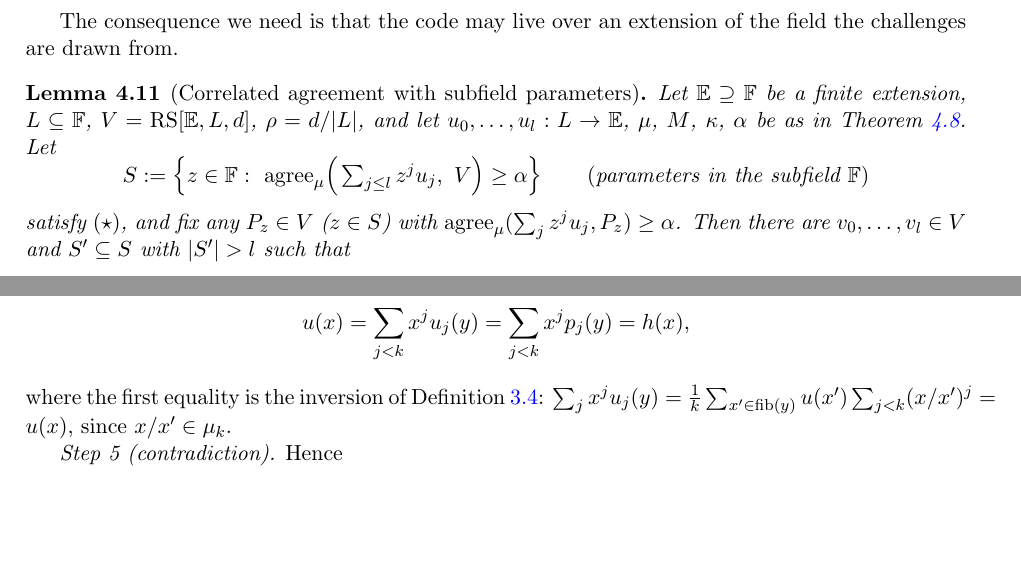
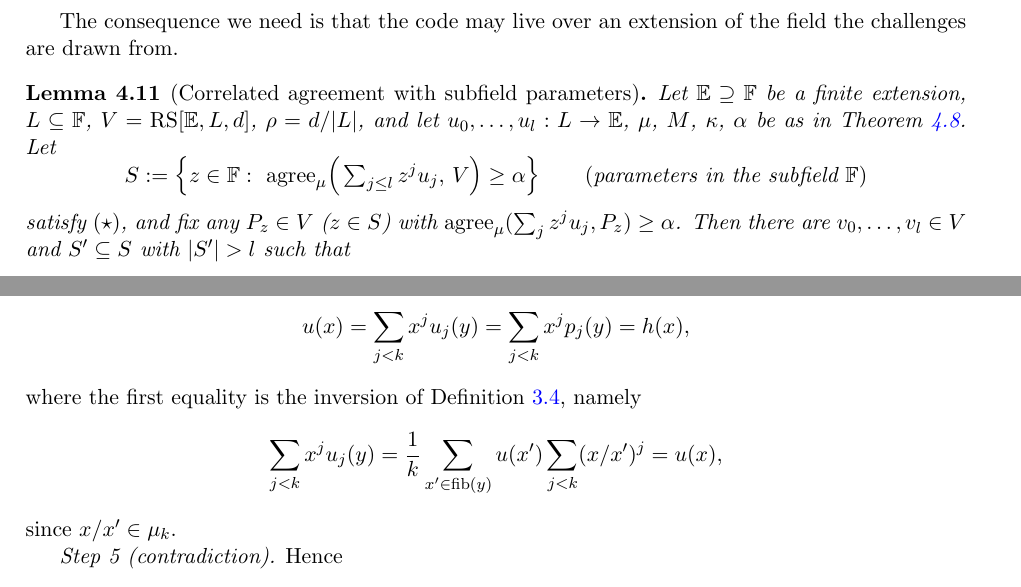
Before and after one commit to qoosmo/symfri-degree, a LaTeX document (paper/main.tex, which reads paper/sections/04-tools.tex, paper/sections/05-degree-test.tex): two parts of pages 6 and 9 of 11, joined at a grey line, cut so that both start at the same text, the shorter picture padded with empty space. Compiled offline with pdfLaTeX.

Commit message:
paper: layout pass on Sections 4 and 5
- display the width-exceeding identities in the proofs of the round lemma and
  of Theorem 1, so the draft compiles with no overfull boxes;
- \sloppy for the paragraph naming the authors of [BCIKS20];
- table in 5.6 with a fixed-width label column;
- paper/.gitignore for the biblatex artifacts.

```diff
--- a/paper/main.tex
+++ b/paper/main.tex
@@ -6,7 +6,7 @@
 \usepackage[colorlinks=true,linkcolor=blue,citecolor=blue,urlcolor=blue]{hyperref}
 \usepackage[capitalise]{cleveref}
 \input{macros}
-\emergencystretch=1.5em
+\emergencystretch=2.5em
 
 \theoremstyle{plain}
 \newtheorem{lemma}{Lemma}[section]
--- a/paper/sections/04-tools.tex
+++ b/paper/sections/04-tools.tex
@@ -289,7 +290,7 @@ Let $\E\supseteq\F$ be a finite extension, $L\subseteq\F$, $V=\RS[\E,L,d]$,
 $\rho=d/|L|$, and let $u_0,\dots,u_l:L\to\E$, $\mu$, $M$, $\kappa$, $\alpha$ be as in
 Theorem~\ref{ext:bciks72}. Let
 \[
-S:=\Big\{z\in\F:\ \agree_\mu\Big(\textstyle\sum_{j\le l}z^ju_j,\ V\Big)\ge\alpha\Big\}
+S:=\Big\{z\in\F:\ \agree_\mu\Big(\textstyle\sum_{j\le l} z^ju_j,\,V\Big)\ge\alpha\Big\}
 \qquad(\text{parameters in the subfield }\F)
 \]
 satisfy $(\star)$, and fix any $P_z\in V$ ($z\in S$) with
--- a/paper/sections/05-degree-test.tex
+++ b/paper/sections/05-degree-test.tex
@@ -147,9 +147,11 @@ $\Vc_{i-1}^{w,D}$. For $y\in A$ and $x\in\fib(y)$,
 \[
 u(x)=\sum_{j<k}x^ju_j(y)=\sum_{j<k}x^jp_j(y)=h(x),
 \]
-where the first equality is the inversion of Definition~\ref{def:fold}:
-$\sum_jx^ju_j(y)=\frac1k\sum_{x'\in\fib(y)}u(x')\sum_{j<k}(x/x')^j=u(x)$, since
-$x/x'\in\mu_k$.
+where the first equality is the inversion of Definition~\ref{def:fold}, namely
+\[
+\sum_{j<k}x^ju_j(y)=\frac1k\sum_{x'\in\fib(y)}u(x')\sum_{j<k}(x/x')^j=u(x),
+\]
+since $x/x'\in\mu_k$.
 
 \emph{Step 5 (contradiction).} Hence
 \[
```
Also changed, not shown: paper/sections/04-tools.tex (3 more changed lines), paper/sections/05-degree-test.tex (4 more changed lines).
